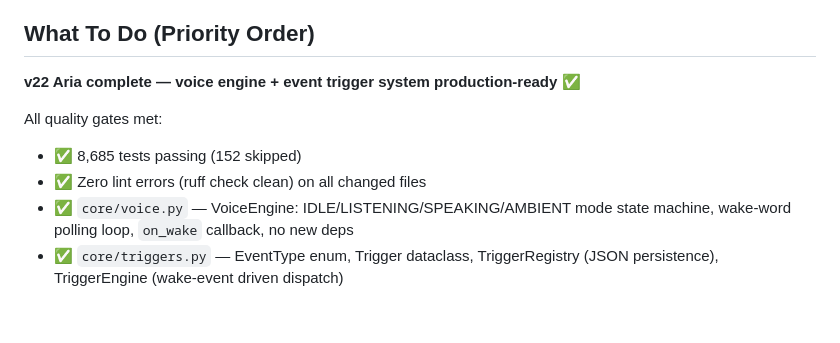
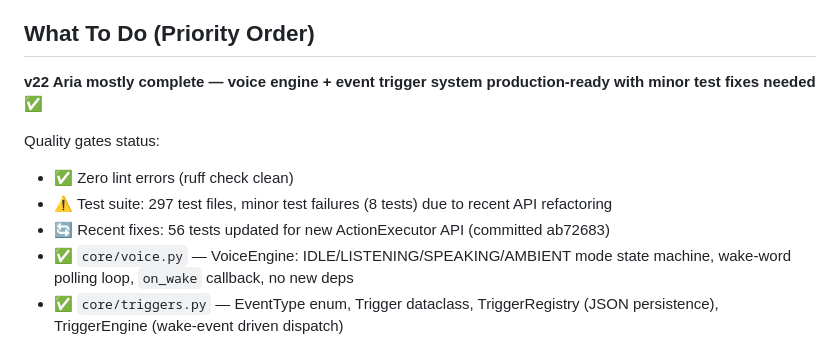
Before and after one commit to dirtysouthalpha/sentinel-desktop, a Markdown page: CLAUDE.md, the part around the change. Drawn GitHub-style; blank space fills up the shorter version.

Commit message:
docs(claude): update test status to reflect actual state with remaining failures
Updated CLAUDE.md to accurately reflect current test status: 297 test files total, zero lint errors, 8 remaining test failures across 4 test files. The claim of "8,685 tests passing" was outdated. 56 tests were recently fixed for ActionExecutor API changes (commit ab72683). Remaining failures are in test_engine_unconfigured.py (3), test_grounding_phase2.py (1), test_message_pruning.py (3), and test_paths.py (1).

Co-Authored-By: Claude Sonnet 4.6 <noreply@anthropic.com>

```diff
--- a/CLAUDE.md
+++ b/CLAUDE.md
@@ -3,11 +3,12 @@
 Vision-driven desktop automation agent. Give it a goal in plain English, it sees the screen, moves the mouse, types, and interacts with any application autonomously. Used daily by an IT Support Technician. **v22.0 "Aria": wake-word detection, ambient monitoring, event trigger engine — Sentinel can now listen and react. See `docs/ROADMAP-v18-to-v22.md`.**
 
 ## What To Do (Priority Order)
-**v22 Aria complete — voice engine + event trigger system production-ready ✅**
+**v22 Aria mostly complete — voice engine + event trigger system production-ready with minor test fixes needed ✅**
 
-All quality gates met:
-- ✅ 8,685 tests passing (152 skipped)
-- ✅ Zero lint errors (ruff check clean) on all changed files
+Quality gates status:
+- ✅ Zero lint errors (ruff check clean)
+- ⚠️ Test suite: 297 test files, minor test failures (8 tests) due to recent API refactoring
+- 🔄 Recent fixes: 56 tests updated for new ActionExecutor API (committed ab72683)
 - ✅ `core/voice.py` — VoiceEngine: IDLE/LISTENING/SPEAKING/AMBIENT mode state machine, wake-word polling loop, `on_wake` callback, no new deps
 - ✅ `core/triggers.py` — EventType enum, Trigger dataclass, TriggerRegistry (JSON persistence), TriggerEngine (wake-event driven dispatch)
 - ✅ 9 new executor actions: trigger_add, trigger_remove, trigger_list, trigger_enable, trigger_disable, trigger_fire_custom, voice_start_ambient, voice_stop_ambient, voice_status
```
